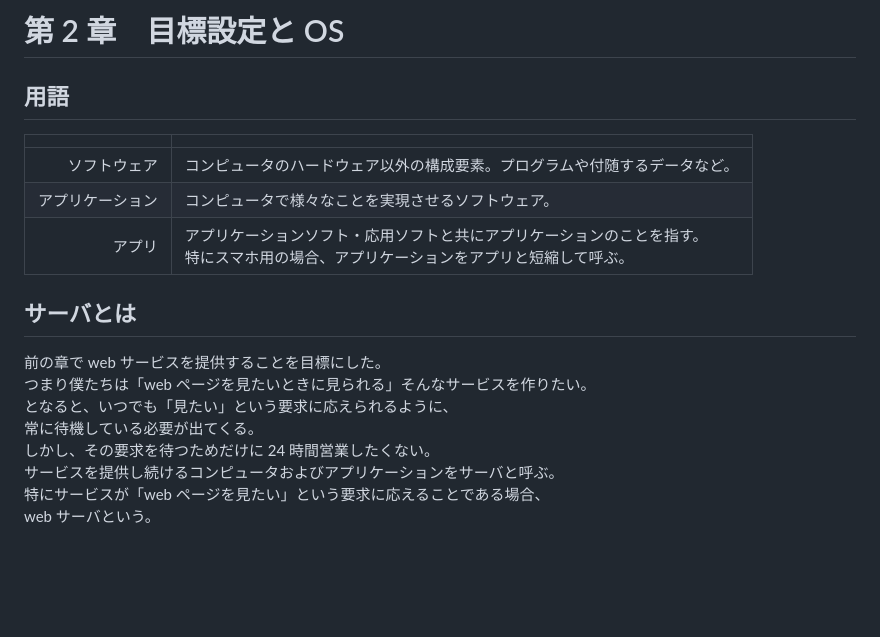
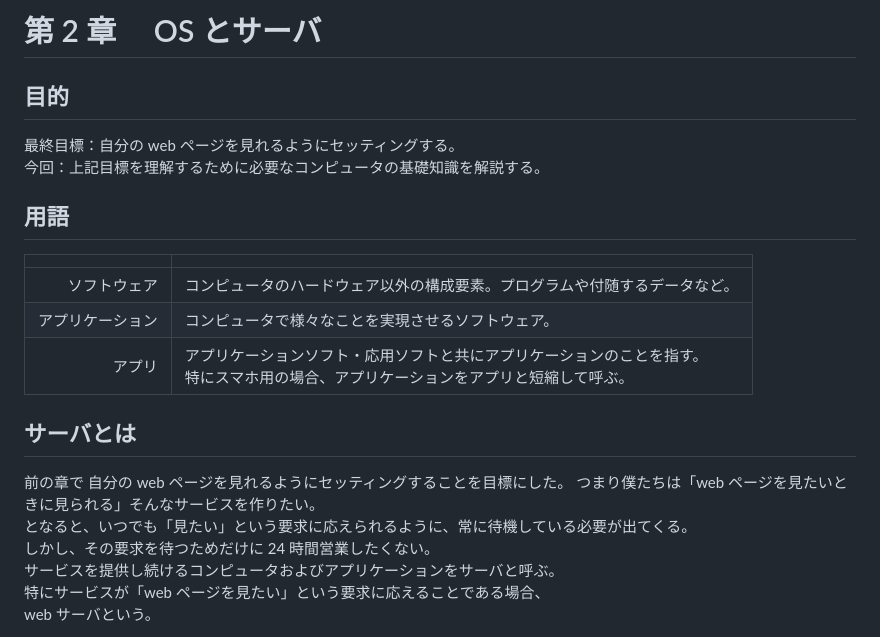
Before and after one commit to kokke1302/original-manual, a Markdown page: mdファイル/2.md, the part around the change. Rendered like a GitHub page; blank space fills up the shorter version.

```diff
--- a/mdファイル/2.md
+++ b/mdファイル/2.md
@@ -1,4 +1,9 @@
-# 第 2 章　目標設定と OS
+# 第 2 章　 OS とサーバ
+
+## 目的
+
+最終目標：自分の web ページを見れるようにセッティングする。
+今回：上記目標を理解するために必要なコンピュータの基礎知識を解説する。
 
 ## 用語
 
@@ -10,10 +15,9 @@
 
 ## サーバとは
 
-前の章で web サービスを提供することを目標にした。
+前の章で 自分の web ページを見れるようにセッティングすることを目標にした。
 つまり僕たちは「web ページを見たいときに見られる」そんなサービスを作りたい。
-となると、いつでも「見たい」という要求に応えられるように、
-常に待機している必要が出てくる。
+となると、いつでも「見たい」という要求に応えられるように、常に待機している必要が出てくる。
 しかし、その要求を待つためだけに 24 時間営業したくない。
 サービスを提供し続けるコンピュータおよびアプリケーションをサーバと呼ぶ。
 特にサービスが「web ページを見たい」という要求に応えることである場合、
```
